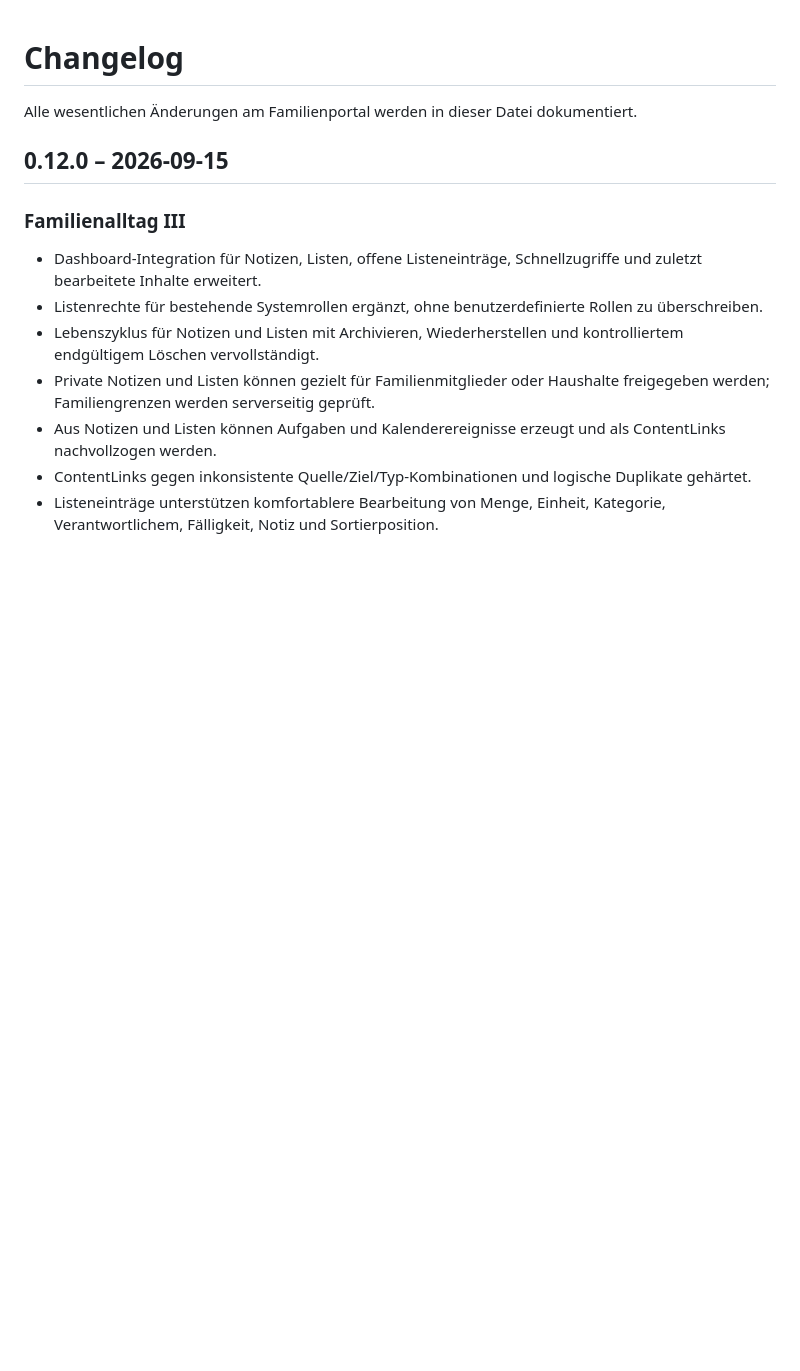
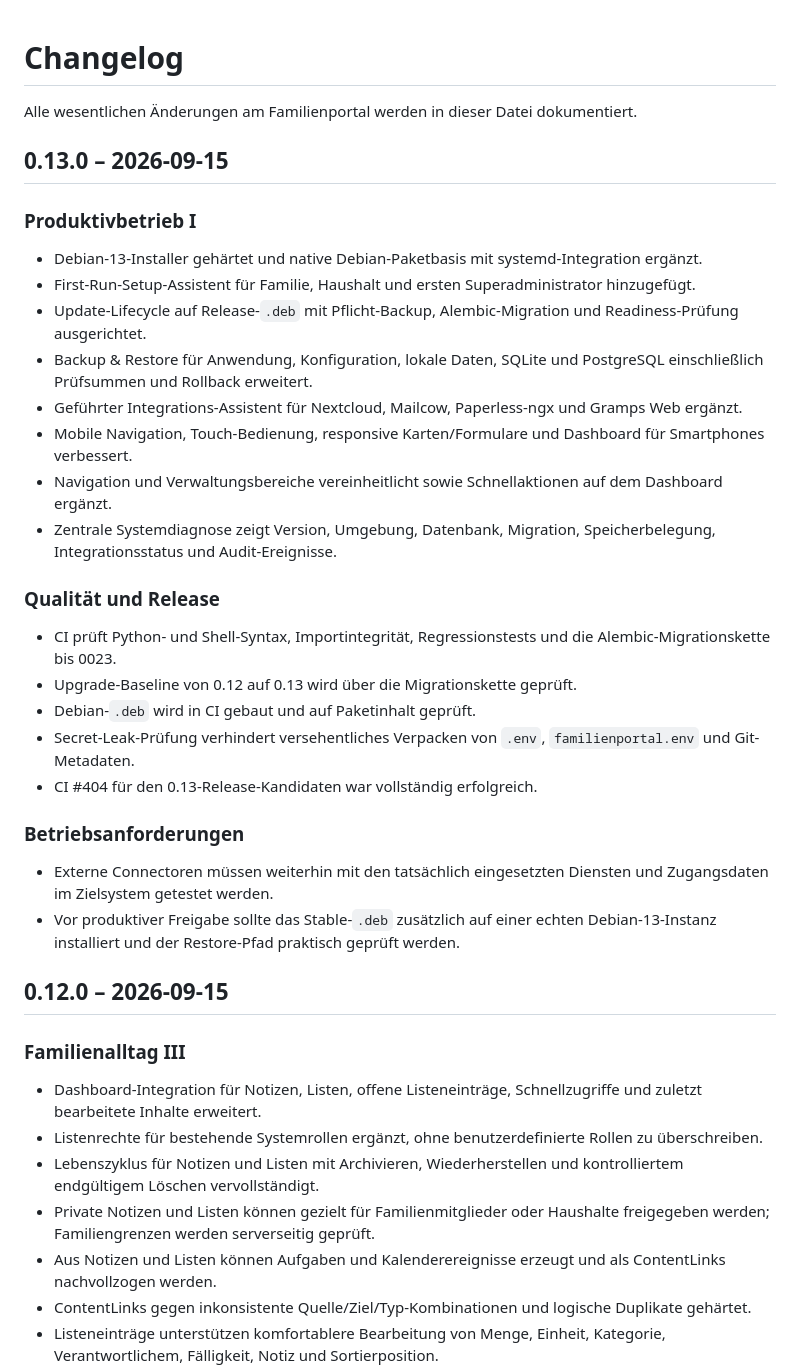
Before and after one commit to Markus4771/Familienportal, a Markdown page: CHANGELOG.md, the part around the change. GitHub-like rendering; blank space fills up the shorter version.

Commit message:
Add 0.13.0 release notes

```diff
--- a/CHANGELOG.md
+++ b/CHANGELOG.md
@@ -1,6 +1,29 @@
 # Changelog
 
 Alle wesentlichen Änderungen am Familienportal werden in dieser Datei dokumentiert.
+
+## 0.13.0 – 2026-09-15
+
+### Produktivbetrieb I
+- Debian-13-Installer gehärtet und native Debian-Paketbasis mit systemd-Integration ergänzt.
+- First-Run-Setup-Assistent für Familie, Haushalt und ersten Superadministrator hinzugefügt.
+- Update-Lifecycle auf Release-`.deb` mit Pflicht-Backup, Alembic-Migration und Readiness-Prüfung ausgerichtet.
+- Backup & Restore für Anwendung, Konfiguration, lokale Daten, SQLite und PostgreSQL einschließlich Prüfsummen und Rollback erweitert.
+- Geführter Integrations-Assistent für Nextcloud, Mailcow, Paperless-ngx und Gramps Web ergänzt.
+- Mobile Navigation, Touch-Bedienung, responsive Karten/Formulare und Dashboard für Smartphones verbessert.
+- Navigation und Verwaltungsbereiche vereinheitlicht sowie Schnellaktionen auf dem Dashboard ergänzt.
+- Zentrale Systemdiagnose zeigt Version, Umgebung, Datenbank, Migration, Speicherbelegung, Integrationsstatus und Audit-Ereignisse.
+
+### Qualität und Release
+- CI prüft Python- und Shell-Syntax, Importintegrität, Regressionstests und die Alembic-Migrationskette bis 0023.
+- Upgrade-Baseline von 0.12 auf 0.13 wird über die Migrationskette geprüft.
+- Debian-`.deb` wird in CI gebaut und auf Paketinhalt geprüft.
+- Secret-Leak-Prüfung verhindert versehentliches Verpacken von `.env`, `familienportal.env` und Git-Metadaten.
+- CI #404 für den 0.13-Release-Kandidaten war vollständig erfolgreich.
+
+### Betriebsanforderungen
+- Externe Connectoren müssen weiterhin mit den tatsächlich eingesetzten Diensten und Zugangsdaten im Zielsystem getestet werden.
+- Vor produktiver Freigabe sollte das Stable-`.deb` zusätzlich auf einer echten Debian-13-Instanz installiert und der Restore-Pfad praktisch geprüft werden.
 
 ## 0.12.0 – 2026-09-15
 
```
